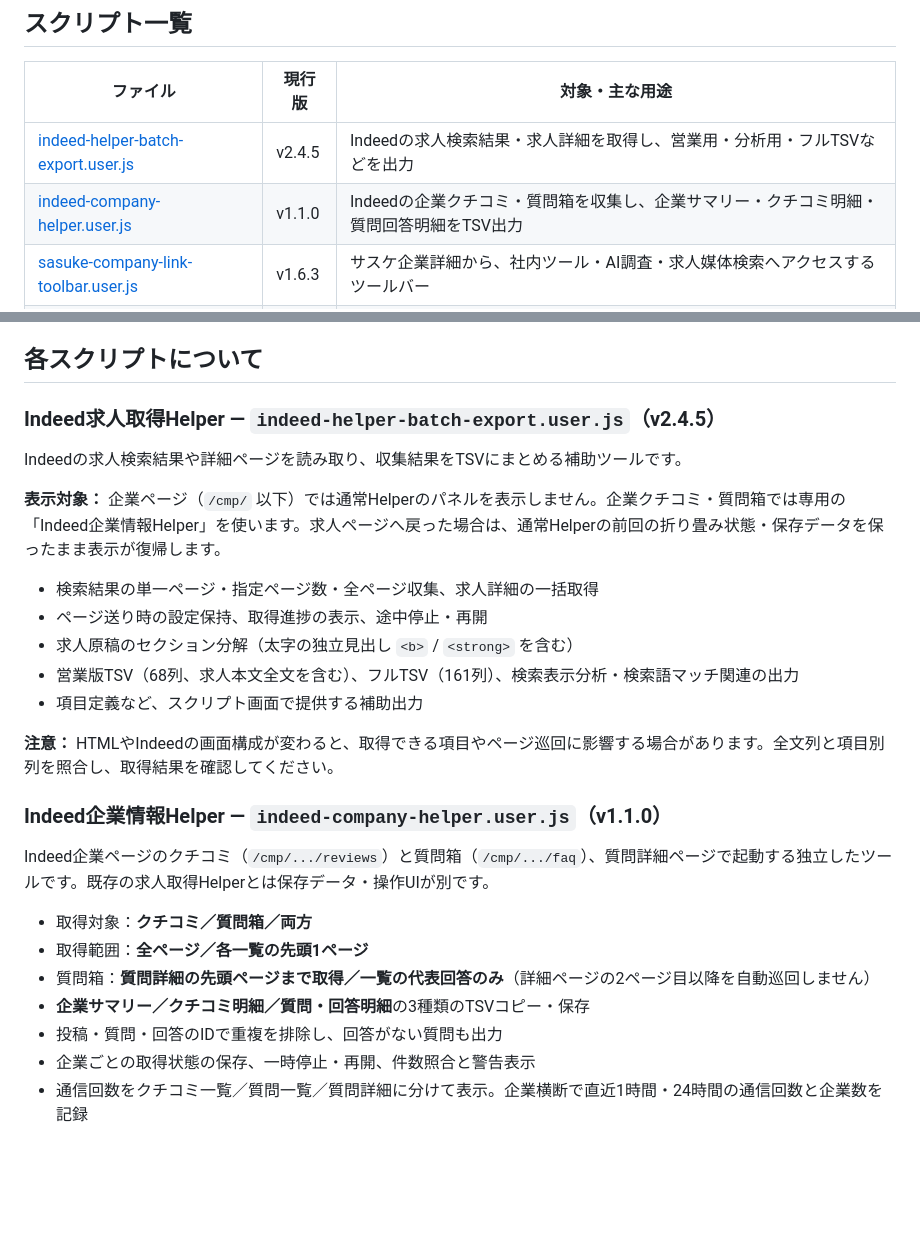
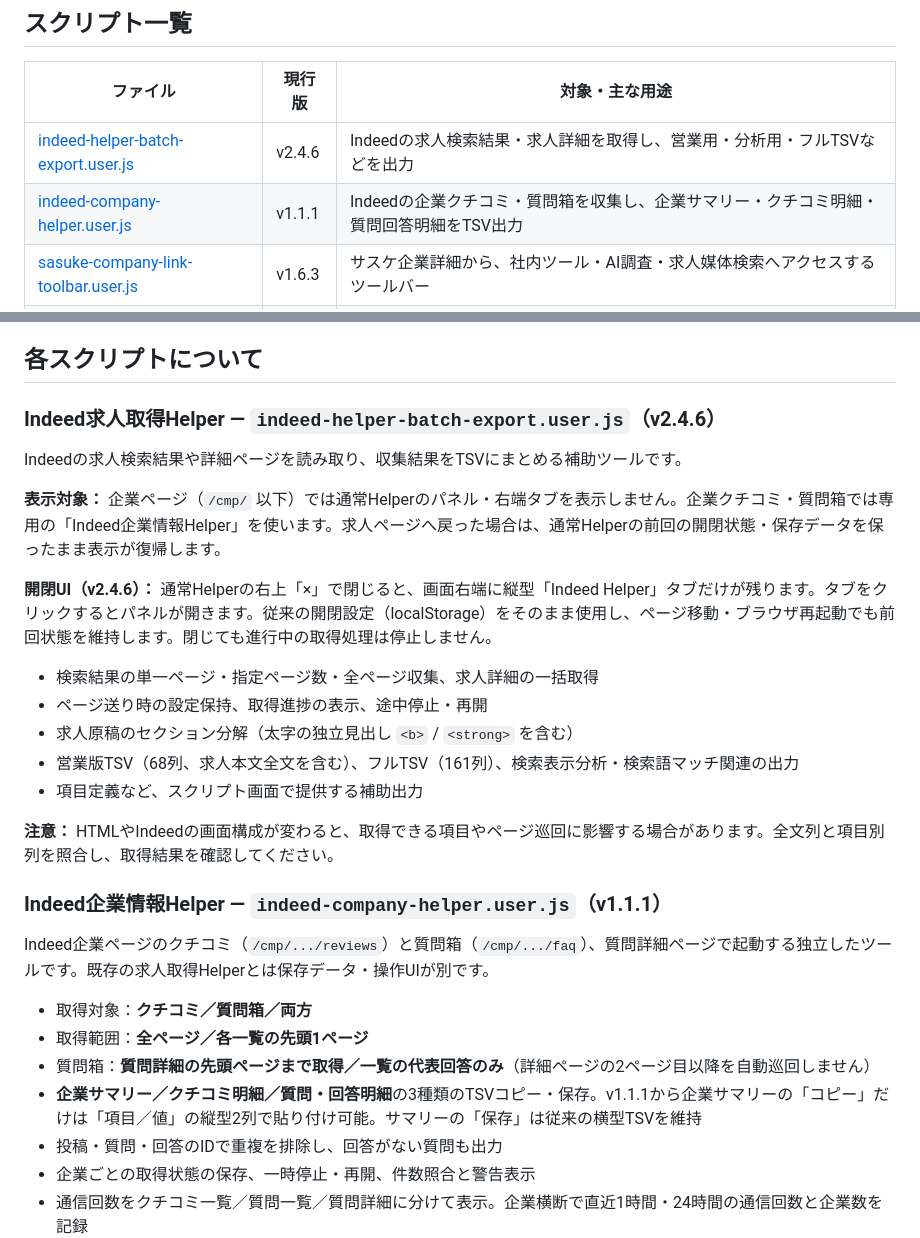
Before and after one commit to tsicb/tampermonkey-scripts, a Markdown page: README.md, 2 parts joined by grey strips. Drawn GitHub-style; blank space fills up the shorter version.

Commit message:
Document v1.1.1 vertical company summary copy and v2.4.6 tab-style helper UI

```diff
--- a/README.md
+++ b/README.md
@@ -6,8 +6,8 @@ Tampermonkey用ユーザースクリプトを管理するリポジトリです
 
 | ファイル | 現行版 | 対象・主な用途 |
 | --- | --- | --- |
-| [indeed-helper-batch-export.user.js](./indeed-helper-batch-export.user.js) | v2.4.5 | Indeedの求人検索結果・求人詳細を取得し、営業用・分析用・フルTSVなどを出力 |
-| [indeed-company-helper.user.js](./indeed-company-helper.user.js) | v1.1.0 | Indeedの企業クチコミ・質問箱を収集し、企業サマリー・クチコミ明細・質問回答明細をTSV出力 |
+| [indeed-helper-batch-export.user.js](./indeed-helper-batch-export.user.js) | v2.4.6 | Indeedの求人検索結果・求人詳細を取得し、営業用・分析用・フルTSVなどを出力 |
+| [indeed-company-helper.user.js](./indeed-company-helper.user.js) | v1.1.1 | Indeedの企業クチコミ・質問箱を収集し、企業サマリー・クチコミ明細・質問回答明細をTSV出力 |
 | [sasuke-company-link-toolbar.user.js](./sasuke-company-link-toolbar.user.js) | v1.6.3 | サスケ企業詳細から、社内ツール・AI調査・求人媒体検索へアクセスするツールバー |
 | [sasuke-phone-link-ui.user.js](./sasuke-phone-link-ui.user.js) | v1.1.5 | サスケの電話番号・対応履歴内URLをリンク化し、非公開PhoneBridge Coreへ発信要求を通知 |
 
@@ -22,11 +22,13 @@ TampermonkeyをインストールしたブラウザでRaw URLを開き、イン
 
 ## 各スクリプトについて
 
-### Indeed求人取得Helper — `indeed-helper-batch-export.user.js`（v2.4.5）
+### Indeed求人取得Helper — `indeed-helper-batch-export.user.js`（v2.4.6）
 
 Indeedの求人検索結果や詳細ページを読み取り、収集結果をTSVにまとめる補助ツールです。
 
-**表示対象：** 企業ページ（`/cmp/` 以下）では通常Helperのパネルを表示しません。企業クチコミ・質問箱では専用の「Indeed企業情報Helper」を使います。求人ページへ戻った場合は、通常Helperの前回の折り畳み状態・保存データを保ったまま表示が復帰します。
+**表示対象：** 企業ページ（`/cmp/` 以下）では通常Helperのパネル・右端タブを表示しません。企業クチコミ・質問箱では専用の「Indeed企業情報Helper」を使います。求人ページへ戻った場合は、通常Helperの前回の開閉状態・保存データを保ったまま表示が復帰します。
+
+**開閉UI（v2.4.6）：** 通常Helperの右上「×」で閉じると、画面右端に縦型「Indeed Helper」タブだけが残ります。タブをクリックするとパネルが開きます。従来の開閉設定（localStorage）をそのまま使用し、ページ移動・ブラウザ再起動でも前回状態を維持します。閉じても進行中の取得処理は停止しません。
 
 - 検索結果の単一ページ・指定ページ数・全ページ収集、求人詳細の一括取得
 - ページ送り時の設定保持、取得進捗の表示、途中停止・再開
@@ -36,14 +38,14 @@ Indeedの求人検索結果や詳細ページを読み取り、収集結果をTS
 
 **注意：** HTMLやIndeedの画面構成が変わると、取得できる項目やページ巡回に影響する場合があります。全文列と項目別列を照合し、取得結果を確認してください。
 
-### Indeed企業情報Helper — `indeed-company-helper.user.js`（v1.1.0）
+### Indeed企業情報Helper — `indeed-company-helper.user.js`（v1.1.1）
 
 Indeed企業ページのクチコミ（`/cmp/.../reviews`）と質問箱（`/cmp/.../faq`）、質問詳細ページで起動する独立したツールです。既存の求人取得Helperとは保存データ・操作UIが別です。
 
 - 取得対象：**クチコミ／質問箱／両方**
 - 取得範囲：**全ページ／各一覧の先頭1ページ**
 - 質問箱：**質問詳細の先頭ページまで取得／一覧の代表回答のみ**（詳細ページの2ページ目以降を自動巡回しません）
-- **企業サマリー／クチコミ明細／質問・回答明細**の3種類のTSVコピー・保存
+- **企業サマリー／クチコミ明細／質問・回答明細**の3種類のTSVコピー・保存。v1.1.1から企業サマリーの「コピー」だけは「項目／値」の縦型2列で貼り付け可能。サマリーの「保存」は従来の横型TSVを維持
 - 投稿・質問・回答のIDで重複を排除し、回答がない質問も出力
 - 企業ごとの取得状態の保存、一時停止・再開、件数照合と警告表示
 - 通信回数をクチコミ一覧／質問一覧／質問詳細に分けて表示。企業横断で直近1時間・24時間の通信回数と企業数を記録
```
